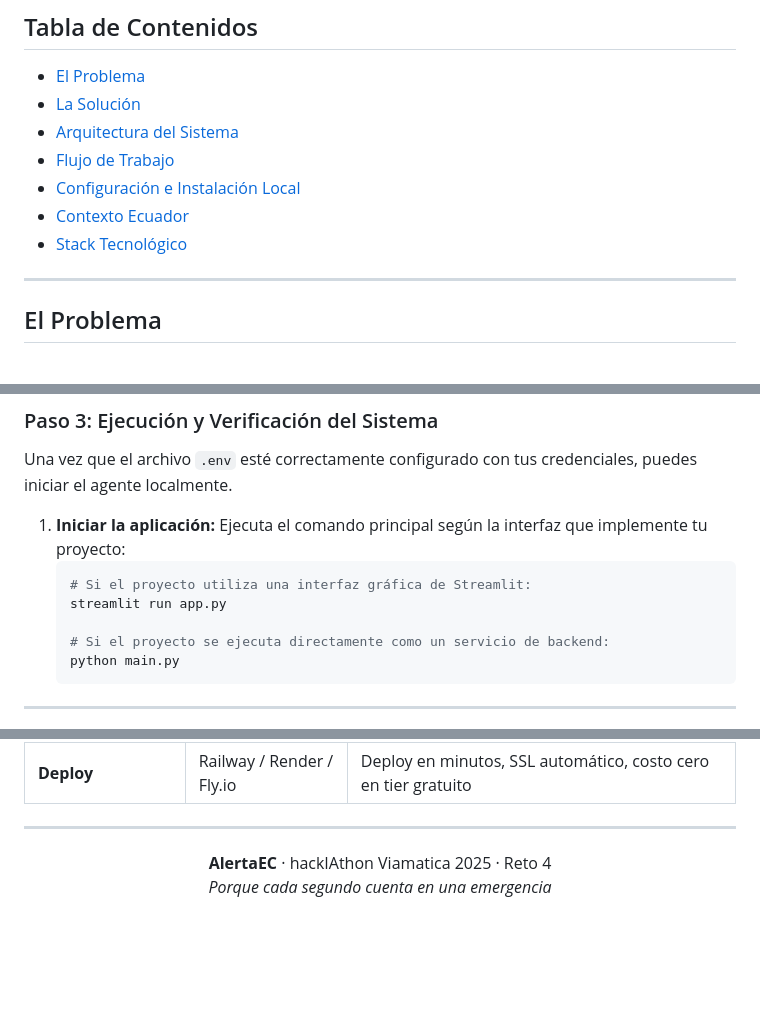
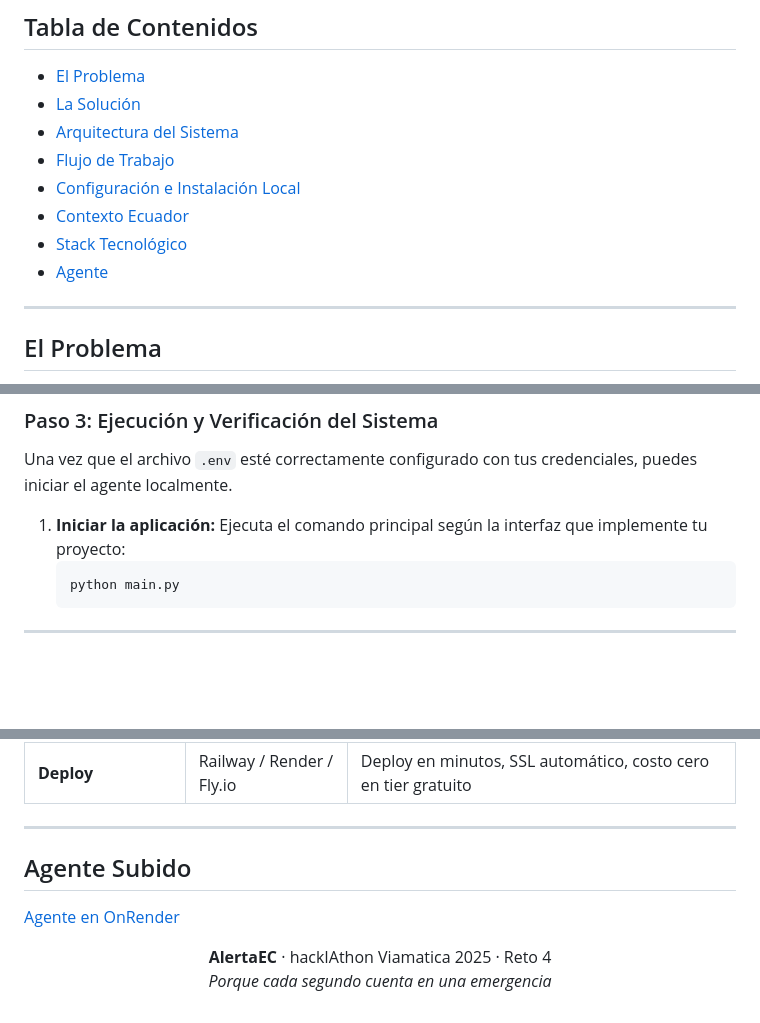
Before and after one commit to ElAlfa3007/reto4-AlertaTemprana-de-emergencias, a Markdown page: README.md, 3 parts joined by grey strips. GitHub-like rendering; blank space fills up the shorter version.

Commit message:
Arreglos

````diff
--- a/README.md
+++ b/README.md
@@ -14,6 +14,7 @@
 - [Configuración e Instalación Local](#configuración-e-instalación-local)
 - [Contexto Ecuador](#-contexto-ecuador--por-qué-aquí)
 - [Stack Tecnológico](#stack-tecnológico)
+- [Agente](#agente-subido)
 
 
 ---
@@ -220,10 +221,6 @@ Una vez que el archivo `.env` esté correctamente configurado con tus credencial
 1. **Iniciar la aplicación:**
    Ejecuta el comando principal según la interfaz que implemente tu proyecto:
    ```bash
-   # Si el proyecto utiliza una interfaz gráfica de Streamlit:
-   streamlit run app.py
-
-   # Si el proyecto se ejecuta directamente como un servicio de backend:
    python main.py
    ```
 ---
@@ -269,7 +266,8 @@ El sistema implementa el **algoritmo oficial de verificación de cédulas** del
 
 ---
 
-
+## Agente Subido
+[Agente en OnRender](https://reto4-alertatemprana-de-emergencias.onrender.com)
 
 <div align="center">
 
````
